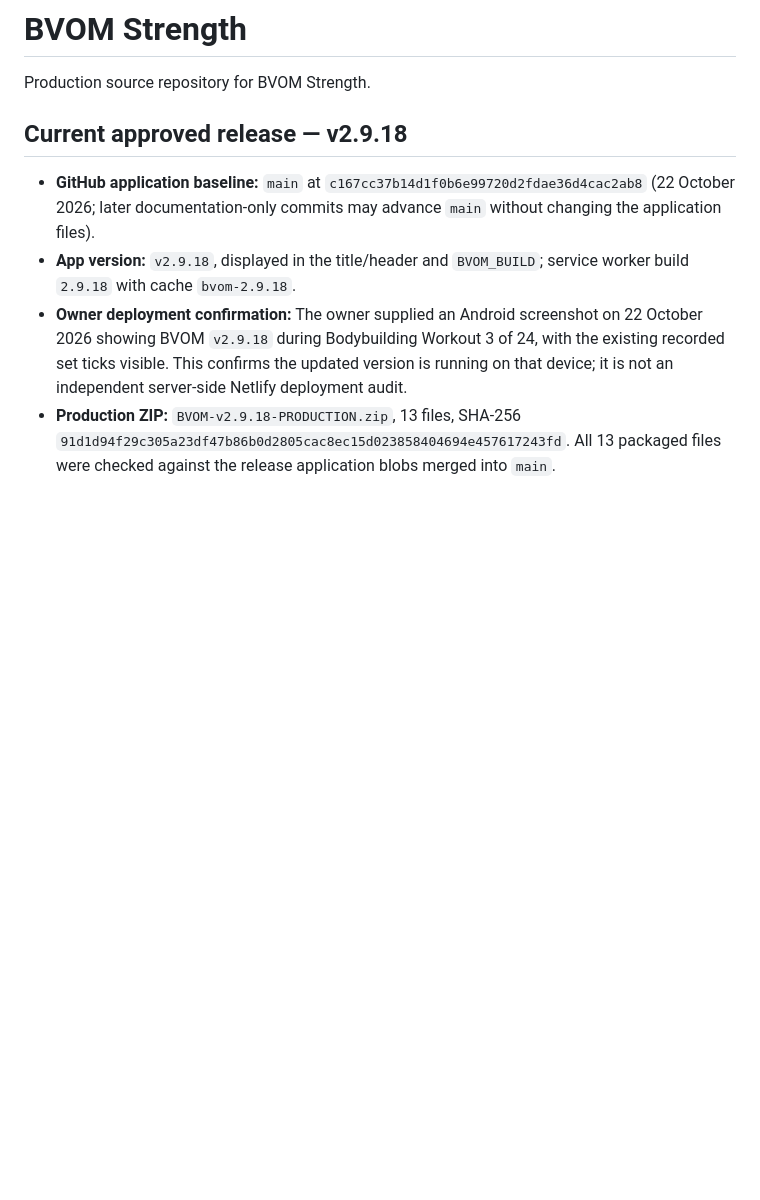
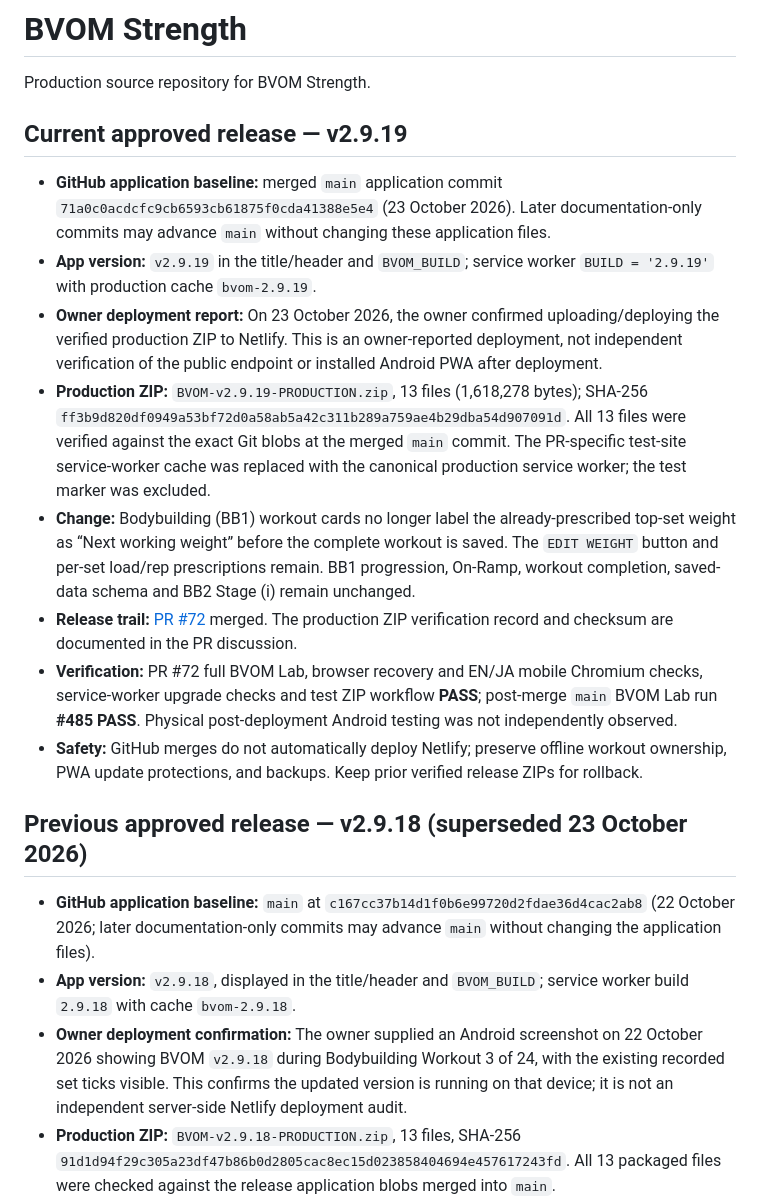
Before and after one commit to bvomstrength-cloud/bvom-strength, a Markdown page: README.md, the part around the change. Rendered like a GitHub page; blank space fills up the shorter version.

Commit message:
docs: record v2.9.19 deployment and retain v2.9.18/v2.9.17 history

```diff
--- a/README.md
+++ b/README.md
@@ -2,7 +2,18 @@
 
 Production source repository for BVOM Strength.
 
-## Current approved release — v2.9.18
+## Current approved release — v2.9.19
+
+- **GitHub application baseline:** merged `main` application commit `71a0c0acdcfc9cb6593cb61875f0cda41388e5e4` (23 October 2026). Later documentation-only commits may advance `main` without changing these application files.
+- **App version:** `v2.9.19` in the title/header and `BVOM_BUILD`; service worker `BUILD = '2.9.19'` with production cache `bvom-2.9.19`.
+- **Owner deployment report:** On 23 October 2026, the owner confirmed uploading/deploying the verified production ZIP to Netlify. This is an owner-reported deployment, not independent verification of the public endpoint or installed Android PWA after deployment.
+- **Production ZIP:** `BVOM-v2.9.19-PRODUCTION.zip`, 13 files (1,618,278 bytes); SHA-256 `ff3b9d820df0949a53bf72d0a58ab5a42c311b289a759ae4b29dba54d907091d`. All 13 files were verified against the exact Git blobs at the merged `main` commit. The PR-specific test-site service-worker cache was replaced with the canonical production service worker; the test marker was excluded.
+- **Change:** Bodybuilding (BB1) workout cards no longer label the already-prescribed top-set weight as “Next working weight” before the complete workout is saved. The `EDIT WEIGHT` button and per-set load/rep prescriptions remain. BB1 progression, On-Ramp, workout completion, saved-data schema and BB2 Stage (i) remain unchanged.
+- **Release trail:** [PR #72](https://github.com/bvomstrength-cloud/bvom-strength/pull/72) merged. The production ZIP verification record and checksum are documented in the PR discussion.
+- **Verification:** PR #72 full BVOM Lab, browser recovery and EN/JA mobile Chromium checks, service-worker upgrade checks and test ZIP workflow **PASS**; post-merge `main` BVOM Lab run **#485 PASS**. Physical post-deployment Android testing was not independently observed.
+- **Safety:** GitHub merges do not automatically deploy Netlify; preserve offline workout ownership, PWA update protections, and backups. Keep prior verified release ZIPs for rollback.
+
+## Previous approved release — v2.9.18 (superseded 23 October 2026)
 
 - **GitHub application baseline:** `main` at `c167cc37b14d1f0b6e99720d2fdae36d4cac2ab8` (22 October 2026; later documentation-only commits may advance `main` without changing the application files).
 - **App version:** `v2.9.18`, displayed in the title/header and `BVOM_BUILD`; service worker build `2.9.18` with cache `bvom-2.9.18`.
```
